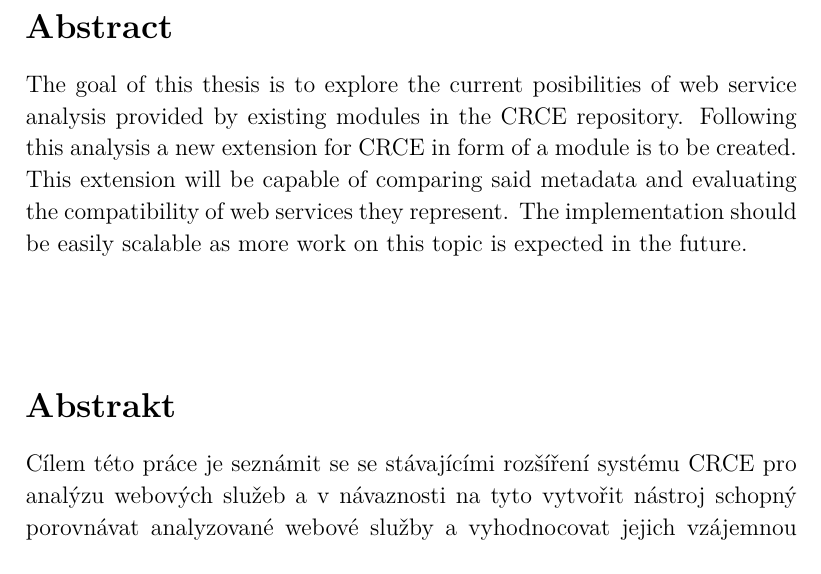
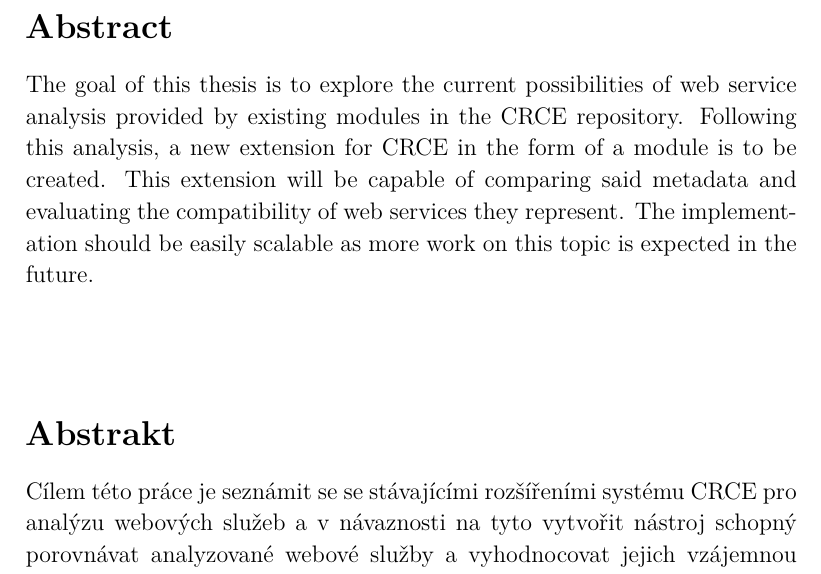
Before and after one commit to Cajova-Houba/thesis, a LaTeX thesis (thesis.tex): part of page 4 of 83, cut so that both start at the same text. Compiled offline with pdfLaTeX.

Commit message:
Chyby v abstraktu.

```diff
--- a/thesis.tex
+++ b/thesis.tex
@@ -30,10 +30,15 @@
 %
 % Texty abstraktů (anglicky, česky)
 %
-\abstracttexten{The goal of this thesis is to explore the current posibilities of web service analysis provided by existing modules in the CRCE repository. Following this analysis a new extension for CRCE in form of a module is to be created. This extension will be capable of comparing said metadata and evaluating the compatibility of web services they represent. The implementation should be easily scalable as more work on this topic is expected in the future.
+\abstracttexten{The goal of this thesis is to explore the current possibilities of web service
+	analysis provided by existing modules in the CRCE repository. Following
+	this analysis, a new extension for CRCE in the form of a module is to be created.
+	This extension will be capable of comparing said metadata and evaluating
+	the compatibility of web services they represent. The implementation should
+	be easily scalable as more work on this topic is expected in the future.
 }
 
-\abstracttextcz{Cílem této práce je seznámit se se stávajícími rozšíření systému CRCE pro analýzu webových služeb a v návaznosti na tyto vytvořit nástroj schopný porovnávat analyzované webové služby a vyhodnocovat jejich vzájemnou kompatibilitu. Nástroj bude implementován v podobě rozšiřujícího modulu pro systém CRCE s ohledem na budoucí rozšiřitelnost.
+\abstracttextcz{Cílem této práce je seznámit se se stávajícími rozšířeními systému CRCE pro analýzu webových služeb a v návaznosti na tyto vytvořit nástroj schopný porovnávat analyzované webové služby a vyhodnocovat jejich vzájemnou kompatibilitu. Nástroj bude implementován v podobě rozšiřujícího modulu pro systém CRCE s ohledem na budoucí rozšiřitelnost.
 }
 
 % Na titulní stranu a do textu prohlášení se automaticky vkládá
```
Also changed, not shown: thesis.pdf.
